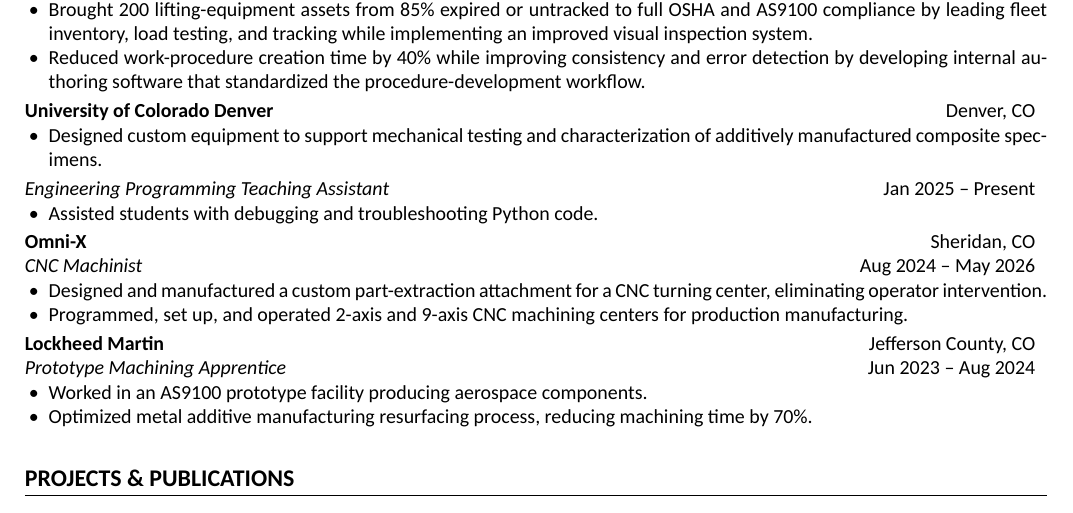
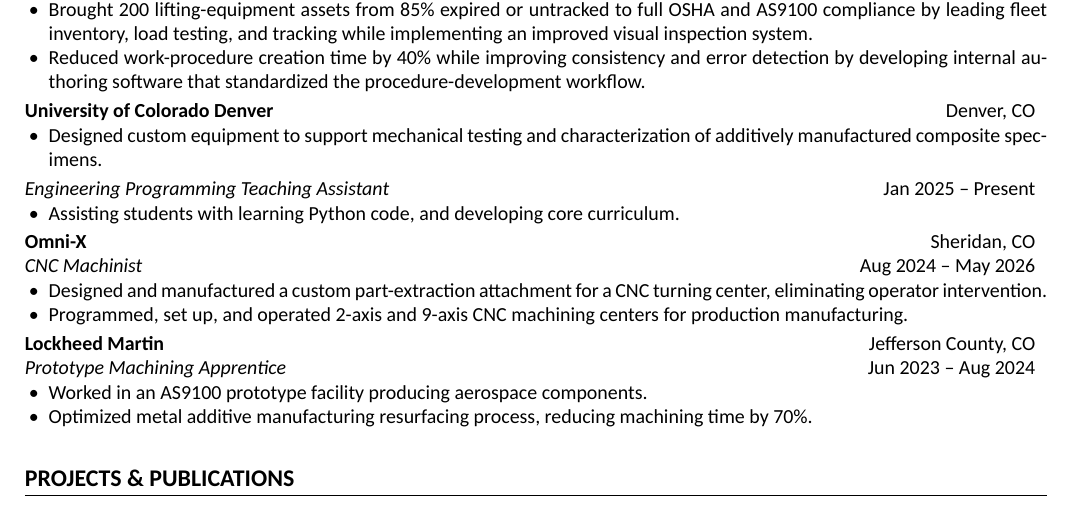
Before and after one commit to Kkuhn112/Personal-Portfolio, a LaTeX CV (Kestin-Kuhn-Resume.tex): part of the page, cut so that both start at the same text. Compiled offline with XeLaTeX.

Commit message:
Enhance Kestin Kuhn's resume with new content
Updated resume with additional experience and projects.

```diff
--- a/Kestin-Kuhn-Resume.tex
+++ b/Kestin-Kuhn-Resume.tex
@@ -80,7 +80,7 @@
 
 \roleLine{Engineering Programming Teaching Assistant}{Jan 2025 -- Present}
 \begin{itemize}
-\item Assisted students with debugging and troubleshooting Python code.
+\item Assisting students with learning Python code, and developing core curriculum.
 \end{itemize}
 
 \vspace{.2em}
```
